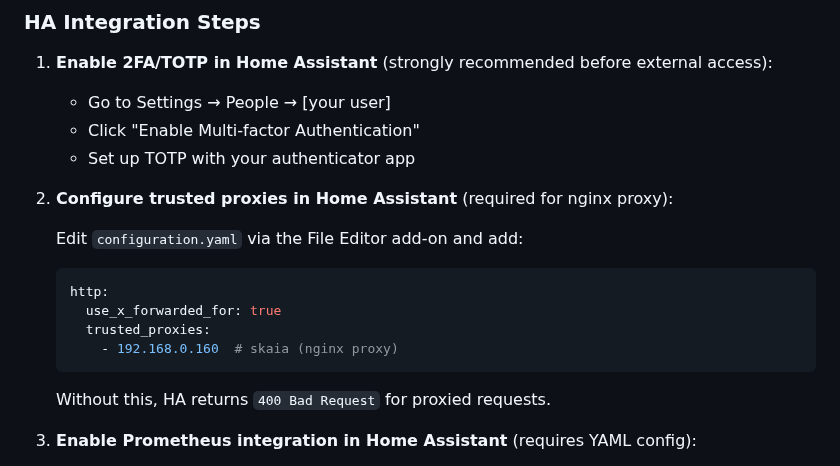
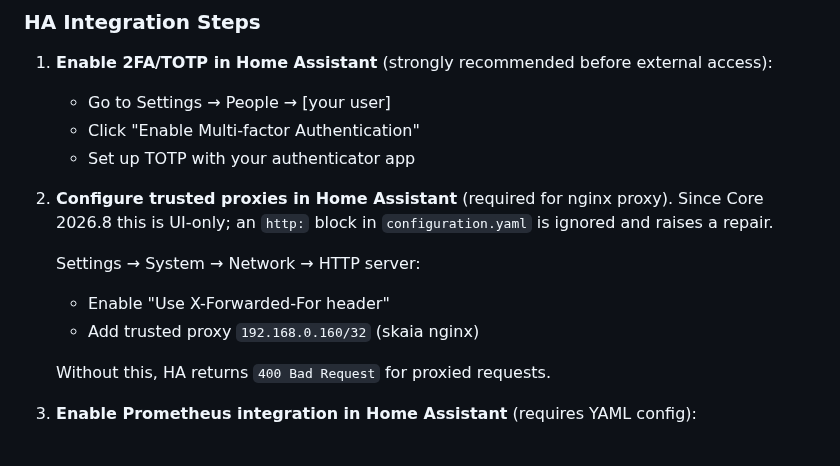
Before and after one commit to othercriteria/nixos-config, a Markdown page: docs/COLD-START.md, the part around the change. Rendered like a GitHub page.

Commit message:
docs: HA trusted proxies are UI-only since 2026.8
An http: block in configuration.yaml is ignored and raises a
repair. Point cold-start at Settings → System → Network.

Co-authored-by: Cursor <cursoragent@cursor.com>

````diff
--- a/docs/COLD-START.md
+++ b/docs/COLD-START.md
@@ -1360,16 +1360,14 @@ Prometheus/Grafana, and fail2ban protection against brute-force attacks.
    - Click "Enable Multi-factor Authentication"
    - Set up TOTP with your authenticator app
 
-1. **Configure trusted proxies in Home Assistant** (required for nginx proxy):
-
-   Edit `configuration.yaml` via the File Editor add-on and add:
-
-   ```yaml
-   http:
-     use_x_forwarded_for: true
-     trusted_proxies:
-       - 192.168.0.160  # skaia (nginx proxy)
-   ```
+1. **Configure trusted proxies in Home Assistant** (required for nginx
+   proxy). Since Core 2026.8 this is UI-only; an `http:` block in
+   `configuration.yaml` is ignored and raises a repair.
+
+   Settings → System → Network → HTTP server:
+
+   - Enable "Use X-Forwarded-For header"
+   - Add trusted proxy `192.168.0.160/32` (skaia nginx)
 
    Without this, HA returns `400 Bad Request` for proxied requests.
 
````
